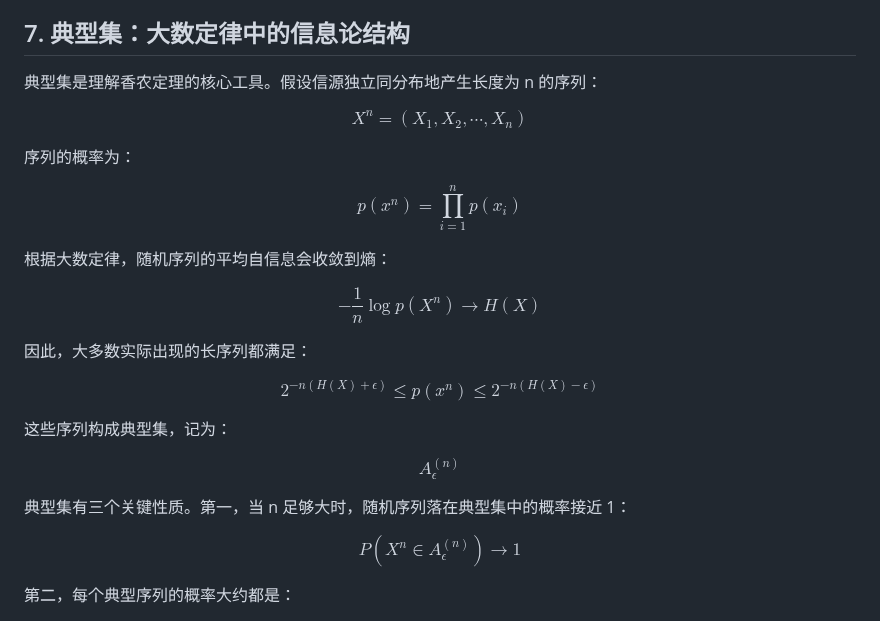
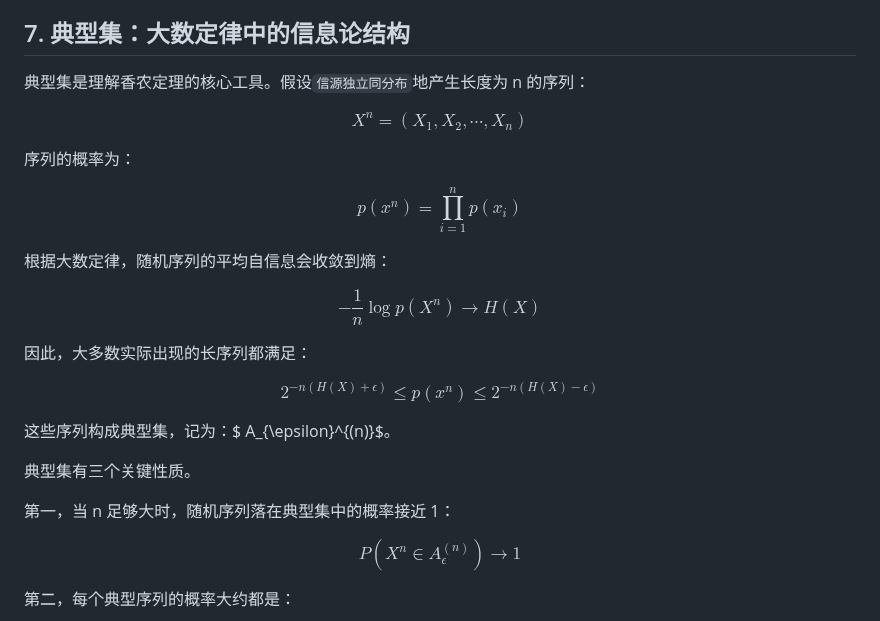
Before and after one commit to mejistus/mejistus.github.io, a Markdown page: notes/Math/信息论入门.md, the part around one of its changes. GitHub-like rendering.

```diff
--- a/notes/Math/信息论入门.md
+++ b/notes/Math/信息论入门.md
@@ -417,7 +414,7 @@ $$
 
 ## 7. 典型集：大数定律中的信息论结构
 
-典型集是理解香农定理的核心工具。假设信源独立同分布地产生长度为 n 的序列：
+典型集是理解香农定理的核心工具。假设`信源独立同分布`地产生长度为 n 的序列：
 
 $$
 X^n=(X_1,X_2,\cdots,X_n)
@@ -441,13 +438,11 @@ $$
 2^{-n(H(X)+\epsilon)}\le p(x^n)\le 2^{-n(H(X)-\epsilon)}
 $$
 
-这些序列构成典型集，记为：
+这些序列构成典型集，记为：$ A_{\epsilon}^{(n)}$。
 
-$$
-A_{\epsilon}^{(n)}
-$$
+典型集有三个关键性质。
 
-典型集有三个关键性质。第一，当 n 足够大时，随机序列落在典型集中的概率接近 1：
+第一，当 n 足够大时，随机序列落在典型集中的概率接近 1：
 
 $$
 P(X^n\in A_{\epsilon}^{(n)})\to 1
```
Also changed, not shown: other parts of notes/Math/信息论入门.md (+21 -24 lines).
